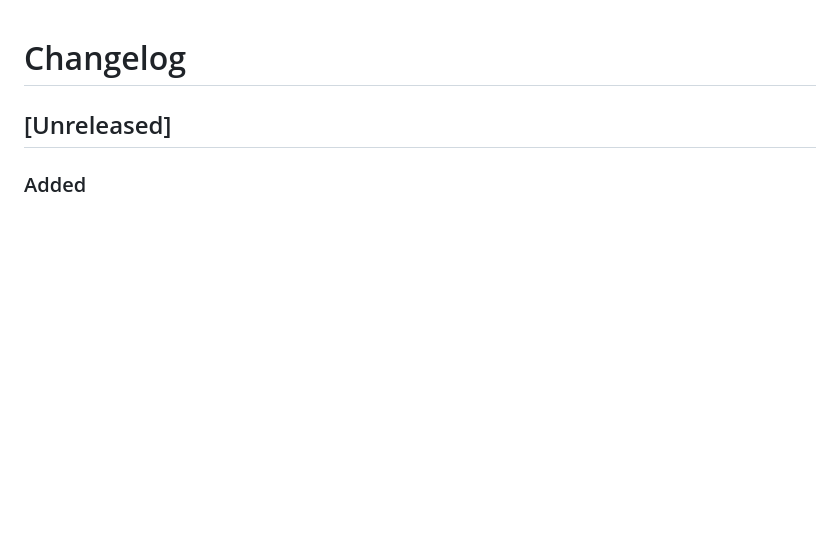
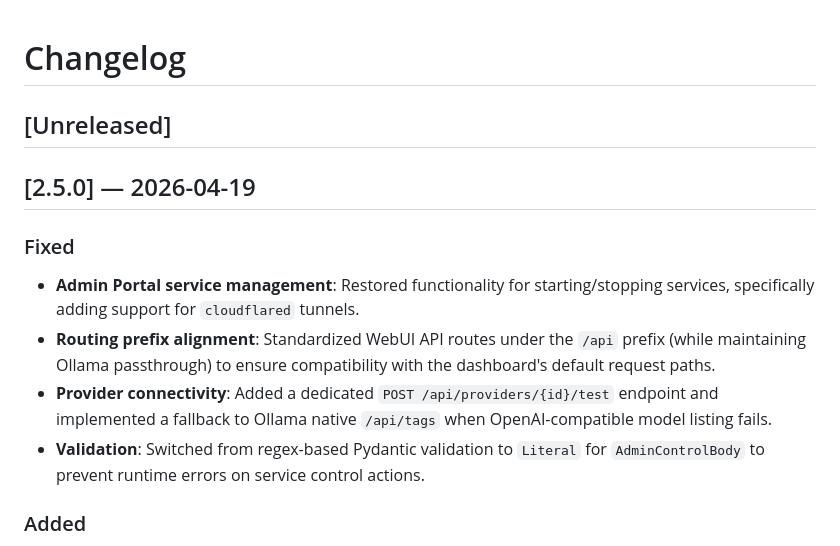
Before and after one commit to strikersam/local-llm-server, a Markdown page: docs/changelog.md, the part around the change. Rendered like a GitHub page; blank space fills up the shorter version.

Commit message:
docs: release v2.5.0

```diff
--- a/docs/changelog.md
+++ b/docs/changelog.md
@@ -7,6 +7,15 @@
 <!-- or to the appropriate version section before merging.                     -->
 
 ## [Unreleased]
+
+## [2.5.0] — 2026-04-19
+
+### Fixed
+
+- **Admin Portal service management**: Restored functionality for starting/stopping services, specifically adding support for `cloudflared` tunnels.
+- **Routing prefix alignment**: Standardized WebUI API routes under the `/api` prefix (while maintaining Ollama passthrough) to ensure compatibility with the dashboard's default request paths.
+- **Provider connectivity**: Added a dedicated `POST /api/providers/{id}/test` endpoint and implemented a fallback to Ollama native `/api/tags` when OpenAI-compatible model listing fails.
+- **Validation**: Switched from regex-based Pydantic validation to `Literal` for `AdminControlBody` to prevent runtime errors on service control actions.
 
 ### Added
 
```
